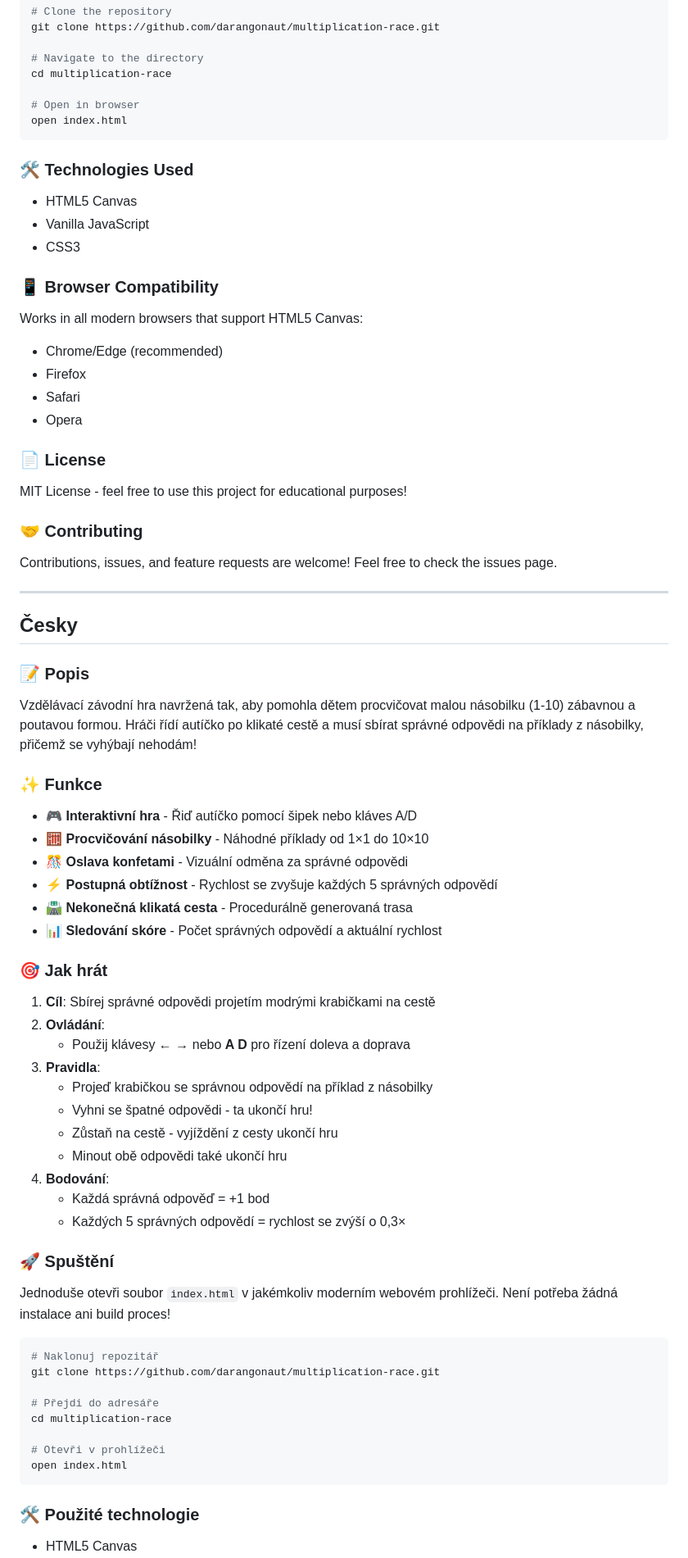
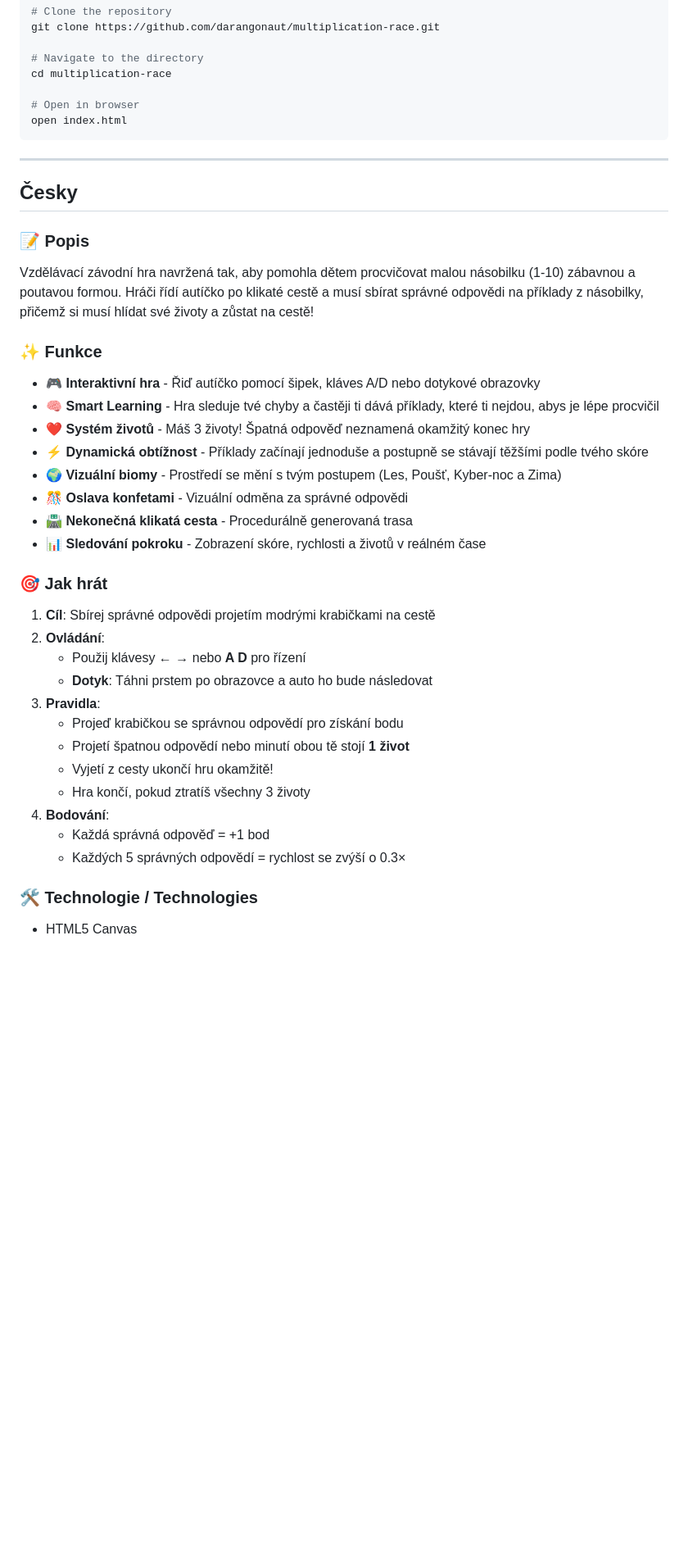
Before and after one commit to darangonaut/multiplication-race, a Markdown page: README.md, the part around one of its changes. Shown at 82% size. Rendered like a GitHub page; blank space fills up the shorter version.

Commit message:
feat: Enhance README with detailed game features and instructions

````diff
--- a/README.md
+++ b/README.md
@@ -48,74 +51,40 @@ cd multiplication-race
 open index.html
 ```
 
-### 🛠️ Technologies Used
-
-- HTML5 Canvas
-- Vanilla JavaScript
-- CSS3
-
-### 📱 Browser Compatibility
-
-Works in all modern browsers that support HTML5 Canvas:
-- Chrome/Edge (recommended)
-- Firefox
-- Safari
-- Opera
-
-### 📄 License
-
-MIT License - feel free to use this project for educational purposes!
-
-### 🤝 Contributing
-
-Contributions, issues, and feature requests are welcome! Feel free to check the issues page.
-
 ---
 
 ## Česky
 
 ### 📝 Popis
 
-Vzdělávací závodní hra navržená tak, aby pomohla dětem procvičovat malou násobilku (1-10) zábavnou a poutavou formou. Hráči řídí autíčko po klikaté cestě a musí sbírat správné odpovědi na příklady z násobilky, přičemž se vyhýbají nehodám!
+Vzdělávací závodní hra navržená tak, aby pomohla dětem procvičovat malou násobilku (1-10) zábavnou a poutavou formou. Hráči řídí autíčko po klikaté cestě a musí sbírat správné odpovědi na příklady z násobilky, přičemž si musí hlídat své životy a zůstat na cestě!
 
 ### ✨ Funkce
 
-- 🎮 **Interaktivní hra** - Řiď autíčko pomocí šipek nebo kláves A/D
-- 🧮 **Procvičování násobilky** - Náhodné příklady od 1×1 do 10×10
+- 🎮 **Interaktivní hra** - Řiď autíčko pomocí šipek, kláves A/D nebo dotykové obrazovky
+- 🧠 **Smart Learning** - Hra sleduje tvé chyby a častěji ti dává příklady, které ti nejdou, abys je lépe procvičil
+- ❤️ **Systém životů** - Máš 3 životy! Špatná odpověď neznamená okamžitý konec hry
+- ⚡ **Dynamická obtížnost** - Příklady začínají jednoduše a postupně se stávají těžšími podle tvého skóre
+- 🌍 **Vizuální biomy** - Prostředí se mění s tvým postupem (Les, Poušť, Kyber-noc a Zima)
 - 🎊 **Oslava konfetami** - Vizuální odměna za správné odpovědi
-- ⚡ **Postupná obtížnost** - Rychlost se zvyšuje každých 5 správných odpovědí
 - 🛣️ **Nekonečná klikatá cesta** - Procedurálně generovaná trasa
-- 📊 **Sledování skóre** - Počet správných odpovědí a aktuální rychlost
+- 📊 **Sledování pokroku** - Zobrazení skóre, rychlosti a životů v reálném čase
 
 ### 🎯 Jak hrát
 
 1. **Cíl**: Sbírej správné odpovědi projetím modrými krabičkami na cestě
 2. **Ovládání**:
-   - Použij klávesy **← →** nebo **A D** pro řízení doleva a doprava
+   - Použij klávesy **← →** nebo **A D** pro řízení
+   - **Dotyk**: Táhni prstem po obrazovce a auto ho bude následovat
 3. **Pravidla**:
-   - Projeď krabičkou se správnou odpovědí na příklad z násobilky
-   - Vyhni se špatné odpovědi - ta ukončí hru!
-   - Zůstaň na cestě - vyjíždění z cesty ukončí hru
-   - Minout obě odpovědi také ukončí hru
+   - Projeď krabičkou se správnou odpovědí pro získání bodu
+   - Projetí špatnou odpovědí nebo minutí obou tě stojí **1 život**
+   - Vyjetí z cesty ukončí hru okamžitě!
+   - Hra končí, pokud ztratíš všechny 3 životy
 4. **Bodování**:
    - Každá správná odpověď = +1 bod
-   - Každých 5 správných odpovědí = rychlost se zvýší o 0,3×
+   - Každých 5 správných odpovědí = rychlost se zvýší o 0.3×
 
-### 🚀 Spuštění
-
-Jednoduše otevři soubor `index.html` v jakémkoliv moderním webovém prohlížeči. Není potřeba žádná instalace ani build proces!
-
-```bash
-# Naklonuj repozitář
-git clone https://github.com/darangonaut/multiplication-race.git
-
-# Přejdi do adresáře
-cd multiplication-race
-
-# Otevři v prohlížeči
-open index.html
-```
-
-### 🛠️ Použité technologie
+### 🛠️ Technologie / Technologies
 
 - HTML5 Canvas
````
Also changed, not shown: other parts of README.md (+16 -25 lines).
